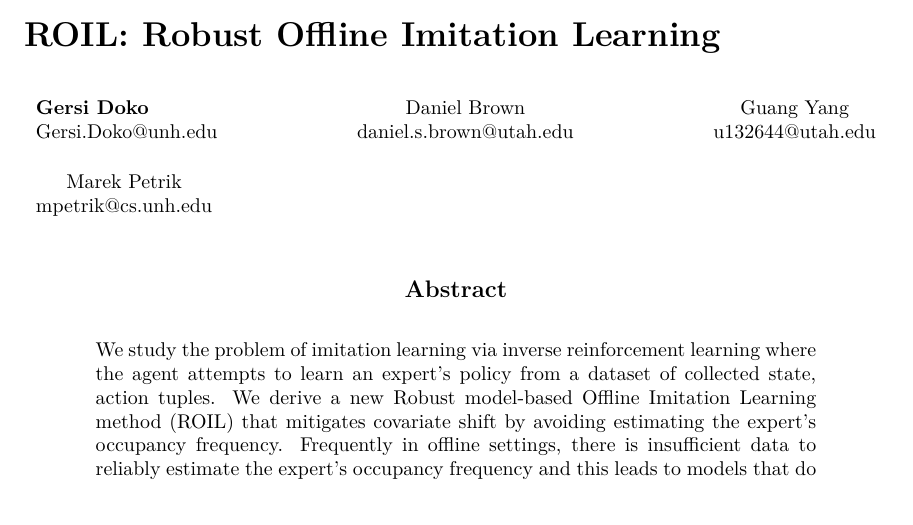
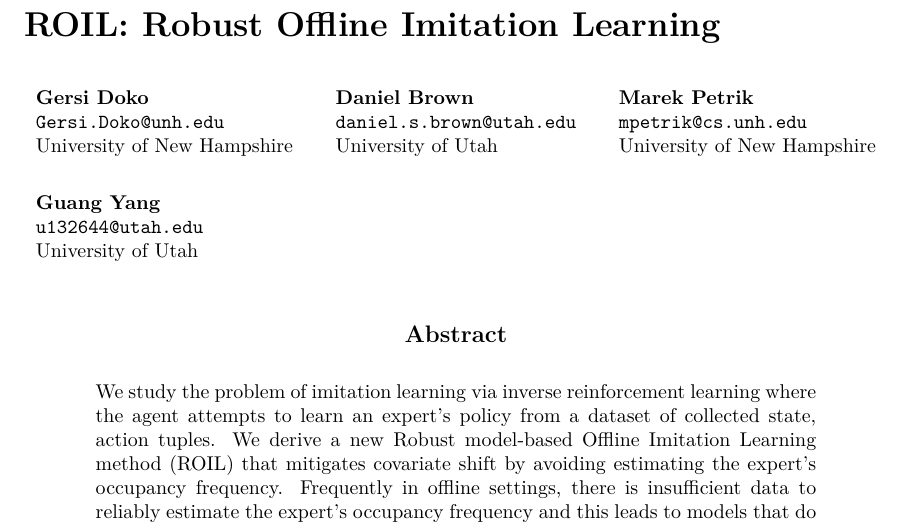
Before and after one commit to GersiD/ChebyshevROIL, a LaTeX paper (paper/RIRL_NHT.tex): part of page 1 of 15, cut so that both start at the same text. Compiled offline with pdfLaTeX.

Commit message:
Updates from Overleaf

```diff
--- a/paper/RIRL_NHT.tex
+++ b/paper/RIRL_NHT.tex
@@ -58,17 +58,22 @@
 % \setlength{\parindent}{0pt}
 
 \title{ROIL: Robust Offline Imitation Learning}
+% the first author and then everyone else alphabetically
 \author{Gersi Doko \\
-        Gersi.Doko@unh.edu \\
-        \and
+        \texttt{Gersi.Doko@unh.edu} \\
+        University of New Hampshire
+        \And
         Daniel Brown \\
-        daniel.s.brown@utah.edu \\
-        \and
+        \texttt{daniel.s.brown@utah.edu} \\
+        University of Utah
+        \And
+        Marek Petrik \\
+        \texttt{mpetrik@cs.unh.edu} \\
+        University of New Hampshire
+        \And
         Guang Yang \\
-        u132644@utah.edu \\
-        \and
-        Marek Petrik \\
-        mpetrik@cs.unh.edu \\
+        \texttt{u132644@utah.edu} \\
+        University of Utah
       }
 
 % Relevant emails
```
